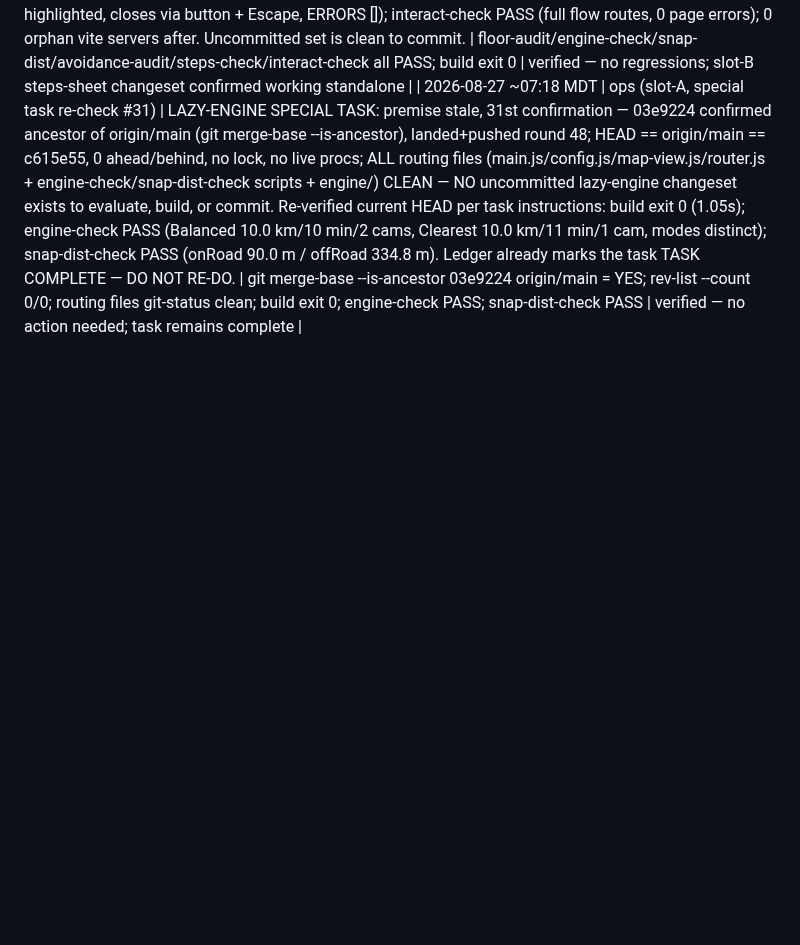
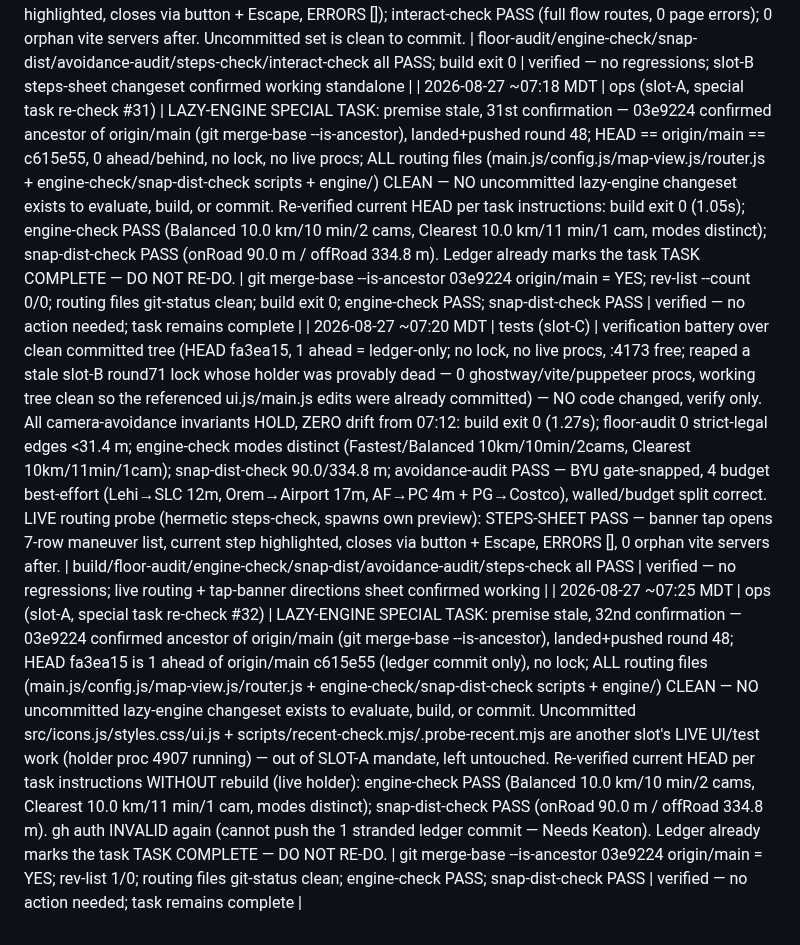
Before and after one commit to DeseretSaint/ghostway, a Markdown page: GHOSTWAY-LOOP.md, the part around the change. Drawn GitHub-style; blank space fills up the shorter version.

Commit message:
ledger: slot-A lazy-engine re-check #32 (premise stale, task complete)

```diff
--- a/GHOSTWAY-LOOP.md
+++ b/GHOSTWAY-LOOP.md
@@ -670,3 +670,5 @@ block on these — it queues and moves on.
 | 2026-08-27 ~07:08 MDT | ops (slot-A, special task re-check #30) | LAZY-ENGINE SPECIAL TASK: premise stale, 30th confirmation — 03e9224 confirmed ancestor of origin/main (git merge-base --is-ancestor), landed+pushed round 48; HEAD 4510d4f is 1 ahead of origin/main 1fb17c6 (ledger commit only), no lock, no live procs; ALL routing files (main.js/config.js/map-view.js/router.js + engine-check/snap-dist-check scripts + engine/) CLEAN — NO uncommitted lazy-engine changeset exists to evaluate, build, or commit (only untracked file = scripts/steps-check.mjs, mtime 07:02, another slot's in-flight test work — out of SLOT-A mandate, left untouched). Re-verified current HEAD per task instructions: build exit 0 (954ms); engine-check PASS (Fastest/Balanced 10.0 km/10 min/2 cams, Clearest 10.0 km/11 min/1 cam, modes distinct); snap-dist-check PASS (onRoad 90.0 m / offRoad 334.8 m). gh auth VALID (DeseretSaint, keyring) → pushed 2 stranded ledger commits (4510d4f + this entry). Ledger already marks the task TASK COMPLETE — DO NOT RE-DO. | git merge-base --is-ancestor 03e9224 origin/main = YES; rev-list 1/0 pre-push; routing files git-status clean; build exit 0; engine-check PASS; snap-dist-check PASS; git push exit 0 | verified — no action needed; task remains complete |
 | 2026-08-27 ~07:12 MDT | tests (slot-C) | verification sweep over committed tree (HEAD == origin/main == 84ee27a, 0 ahead/behind, no lock, no live procs, :4173 free; UNCOMMITTED slot-B steps-sheet changeset — index.html/main.js/styles.css/ui.js +114 + new hermetic scripts/steps-check.mjs, mtimes ~2 min, holder provably dead (0 ghostway/vite/puppeteer procs) — verified STANDALONE for the first time) — NO code changed, verify only. All camera-avoidance invariants HOLD, ZERO drift: floor-audit 0 strict-legal edges <31.4 m; engine-check modes distinct (Fastest/Balanced 10km/10min/2cams, Clearest 10km/11min/1cam); snap-dist-check 90.0/334.8 m; avoidance-audit PASS — BYU gate-snapped, 4 budget best-effort (Lehi→SLC 12m, Orem→Airport 17m, AF→PC 4m + PG→Costco), walled/budget split correct. NEW: build exit 0 (919ms) over the uncommitted steps-sheet set; steps-check PASS standalone (banner tap opens 7-row maneuver sheet, current step highlighted, closes via button + Escape, ERRORS []); interact-check PASS (full flow routes, 0 page errors); 0 orphan vite servers after. Uncommitted set is clean to commit. | floor-audit/engine-check/snap-dist/avoidance-audit/steps-check/interact-check all PASS; build exit 0 | verified — no regressions; slot-B steps-sheet changeset confirmed working standalone |
 | 2026-08-27 ~07:18 MDT | ops (slot-A, special task re-check #31) | LAZY-ENGINE SPECIAL TASK: premise stale, 31st confirmation — 03e9224 confirmed ancestor of origin/main (git merge-base --is-ancestor), landed+pushed round 48; HEAD == origin/main == c615e55, 0 ahead/behind, no lock, no live procs; ALL routing files (main.js/config.js/map-view.js/router.js + engine-check/snap-dist-check scripts + engine/) CLEAN — NO uncommitted lazy-engine changeset exists to evaluate, build, or commit. Re-verified current HEAD per task instructions: build exit 0 (1.05s); engine-check PASS (Balanced 10.0 km/10 min/2 cams, Clearest 10.0 km/11 min/1 cam, modes distinct); snap-dist-check PASS (onRoad 90.0 m / offRoad 334.8 m). Ledger already marks the task TASK COMPLETE — DO NOT RE-DO. | git merge-base --is-ancestor 03e9224 origin/main = YES; rev-list --count 0/0; routing files git-status clean; build exit 0; engine-check PASS; snap-dist-check PASS | verified — no action needed; task remains complete |
+| 2026-08-27 ~07:20 MDT | tests (slot-C) | verification battery over clean committed tree (HEAD fa3ea15, 1 ahead = ledger-only; no lock, no live procs, :4173 free; reaped a stale slot-B round71 lock whose holder was provably dead — 0 ghostway/vite/puppeteer procs, working tree clean so the referenced ui.js/main.js edits were already committed) — NO code changed, verify only. All camera-avoidance invariants HOLD, ZERO drift from 07:12: build exit 0 (1.27s); floor-audit 0 strict-legal edges <31.4 m; engine-check modes distinct (Fastest/Balanced 10km/10min/2cams, Clearest 10km/11min/1cam); snap-dist-check 90.0/334.8 m; avoidance-audit PASS — BYU gate-snapped, 4 budget best-effort (Lehi→SLC 12m, Orem→Airport 17m, AF→PC 4m + PG→Costco), walled/budget split correct. LIVE routing probe (hermetic steps-check, spawns own preview): STEPS-SHEET PASS — banner tap opens 7-row maneuver list, current step highlighted, closes via button + Escape, ERRORS [], 0 orphan vite servers after. | build/floor-audit/engine-check/snap-dist/avoidance-audit/steps-check all PASS | verified — no regressions; live routing + tap-banner directions sheet confirmed working |
+| 2026-08-27 ~07:25 MDT | ops (slot-A, special task re-check #32) | LAZY-ENGINE SPECIAL TASK: premise stale, 32nd confirmation — 03e9224 confirmed ancestor of origin/main (git merge-base --is-ancestor), landed+pushed round 48; HEAD fa3ea15 is 1 ahead of origin/main c615e55 (ledger commit only), no lock; ALL routing files (main.js/config.js/map-view.js/router.js + engine-check/snap-dist-check scripts + engine/) CLEAN — NO uncommitted lazy-engine changeset exists to evaluate, build, or commit. Uncommitted src/icons.js/styles.css/ui.js + scripts/recent-check.mjs/.probe-recent.mjs are another slot's LIVE UI/test work (holder proc 4907 running) — out of SLOT-A mandate, left untouched. Re-verified current HEAD per task instructions WITHOUT rebuild (live holder): engine-check PASS (Balanced 10.0 km/10 min/2 cams, Clearest 10.0 km/11 min/1 cam, modes distinct); snap-dist-check PASS (onRoad 90.0 m / offRoad 334.8 m). gh auth INVALID again (cannot push the 1 stranded ledger commit — Needs Keaton). Ledger already marks the task TASK COMPLETE — DO NOT RE-DO. | git merge-base --is-ancestor 03e9224 origin/main = YES; rev-list 1/0; routing files git-status clean; engine-check PASS; snap-dist-check PASS | verified — no action needed; task remains complete |
```
